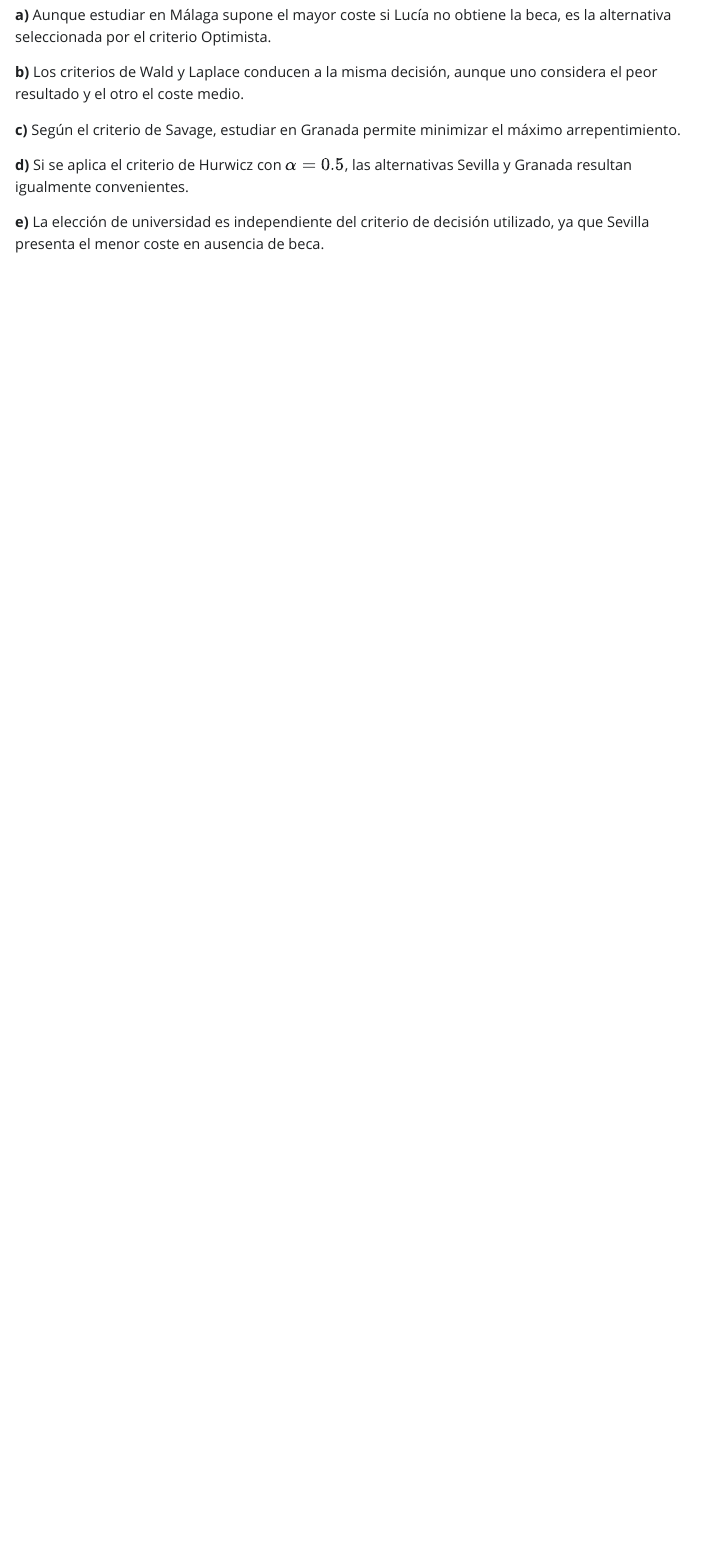
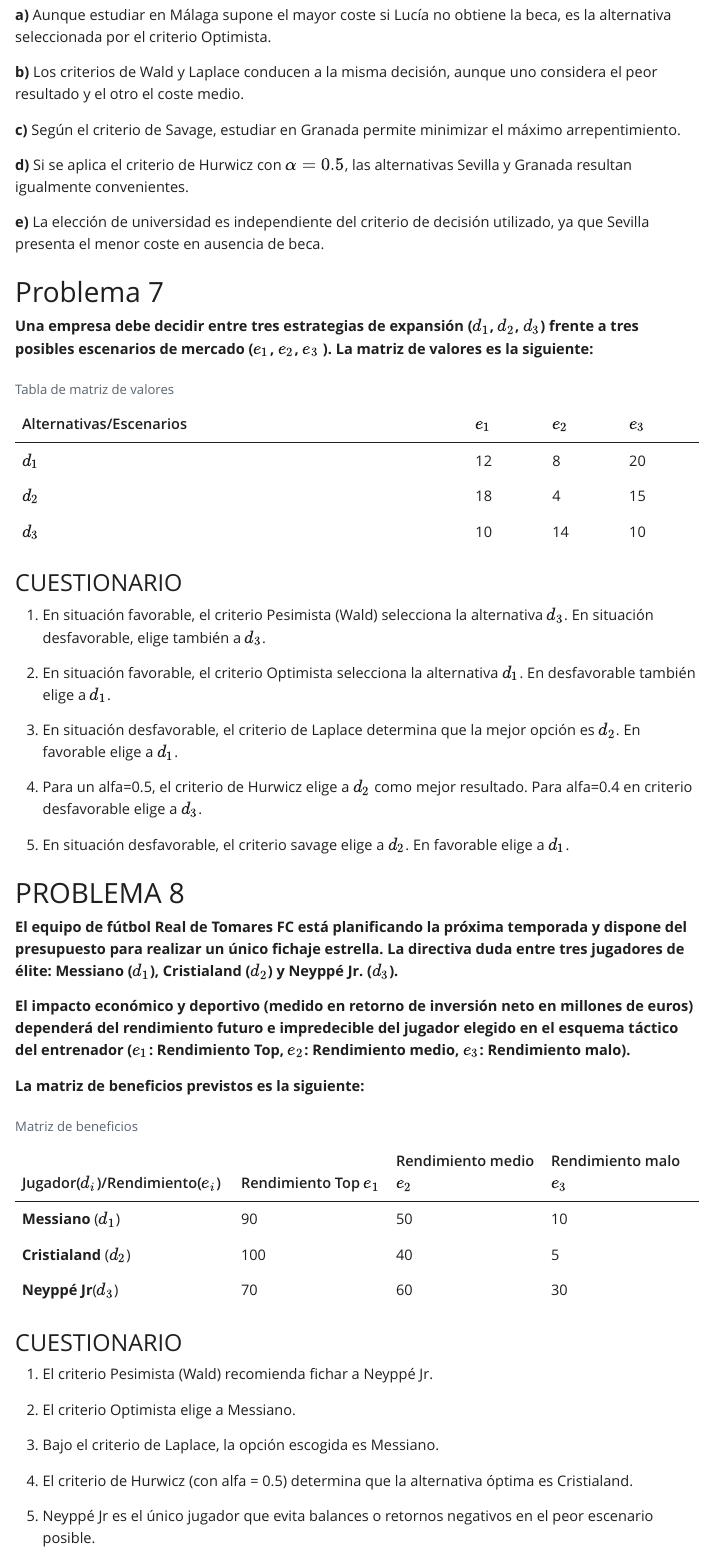
Before and after one commit to romeroroldanmarta05-design/trabajo01grupotd2026, a Quarto document (enunciados.qmd): the page in a window 1100 px wide, from 7660 px down. The pictures show the output file enunciados.html that the author committed with the source, opened offline; Quarto's library style sheets are replaced by a plain one without menus.

Commit message:
Enunciados Problema 7 y 8 añadidos

```diff
--- a/enunciados.qmd
+++ b/enunciados.qmd
@@ -288,5 +282,58 @@
 
 **d)** Si se aplica el criterio de Hurwicz con $\alpha = 0.5$, las alternativas Sevilla y Granada resultan igualmente convenientes.
 
-**e)** La elección de universidad es independiente del criterio de decisión utilizado, ya que Sevilla presenta el menor coste en ausencia de beca.
-\
+**e)** La elección de universidad es independiente del criterio de decisión utilizado, ya que Sevilla presenta el menor coste en ausencia de beca.\
+
+{{< pagebreak >}}
+
+# Problema 7
+
+**Una empresa debe decidir entre tres estrategias de expansión (**$d_1$**,** $d_2$**,** $d_3$**) frente a tres posibles escenarios de mercado (**$e_1$**,** $e_2$**,** $e_3$ **). La matriz de valores es la siguiente:**
+
+| Alternativas/Escenarios | $e_1$ | $e_2$ | $e_3$ |
+|-------------------------|-------|-------|-------|
+| $d_1$                   | 12    | 8     | 20    |
+| $d_2$                   | 18    | 4     | 15    |
+| $d_3$                   | 10    | 14    | 10    |
+
+: Tabla de matriz de valores
+
+### CUESTIONARIO
+
+1.  En situación favorable, el criterio Pesimista (Wald) selecciona la alternativa $d_3$. En situación desfavorable, elige también a $d_3$.
+
+2.  En situación favorable, el criterio Optimista selecciona la alternativa $d_1$. En desfavorable también elige a $d_1$.
+
+3.  En situación desfavorable, el criterio de Laplace determina que la mejor opción es $d_2$. En favorable elige a $d_1$.
+
+4.  Para un alfa=0.5, el criterio de Hurwicz elige a $d_2$ como mejor resultado. Para alfa=0.4 en criterio desfavorable elige a $d_3$.
+
+5.  En situación desfavorable, el criterio savage elige a $d_2$. En favorable elige a $d_1$.
+
+# PROBLEMA 8
+
+**El equipo de fútbol Real de Tomares FC está planificando la próxima temporada y dispone del presupuesto para realizar un único fichaje estrella. La directiva duda entre tres jugadores de élite: Messiano (**$d_1$**), Cristialand (**$d_2$**) y Neyppé Jr. (**$d_3$**).**
+
+**El impacto económico y deportivo (medido en retorno de inversión neto en millones de euros) dependerá del rendimiento futuro e impredecible del jugador elegido en el esquema táctico del entrenador (**$e_1$**: Rendimiento Top,** $e_2$**: Rendimiento medio,** $e_3$**: Rendimiento malo).**
+
+**La matriz de beneficios previstos es la siguiente:**
+
+| Jugador($d_i$)/Rendimiento($e_i$) | Rendimiento Top $e_1$ | Rendimiento medio $e_2$ | Rendimiento malo $e_3$ |
+|-----------------------|-----------------|-----------------|-----------------|
+| **Messiano** ($d_1$) | 90 | 50 | 10 |
+| **Cristialand** ($d_2$) | 100 | 40 | 5 |
+| **Neyppé Jr**($d_3$) | 70 | 60 | 30 |
+
+: Matriz de beneficios
+
+### CUESTIONARIO
+
+1.  El criterio Pesimista (Wald) recomienda fichar a Neyppé Jr.
+
+2.  El criterio Optimista elige a Messiano.
+
+3.  Bajo el criterio de Laplace, la opción escogida es Messiano.
+
+4.  El criterio de Hurwicz (con alfa = 0.5) determina que la alternativa óptima es Cristialand.
+
+5.  Neyppé Jr es el único jugador que evita balances o retornos negativos en el peor escenario posible.
```
Also changed, not shown: enunciados.html, enunciados.pdf, enunciados.qmd (104 more changed lines).
